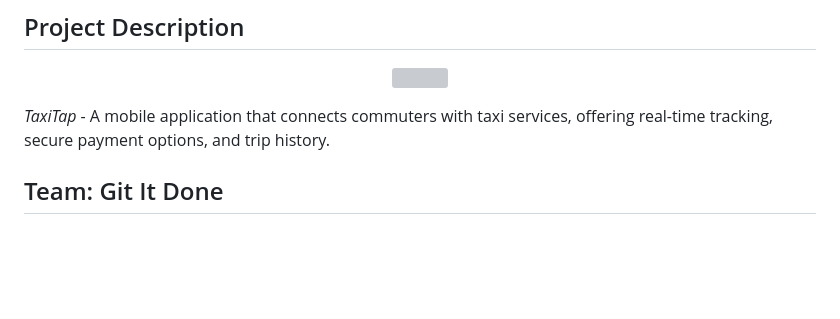
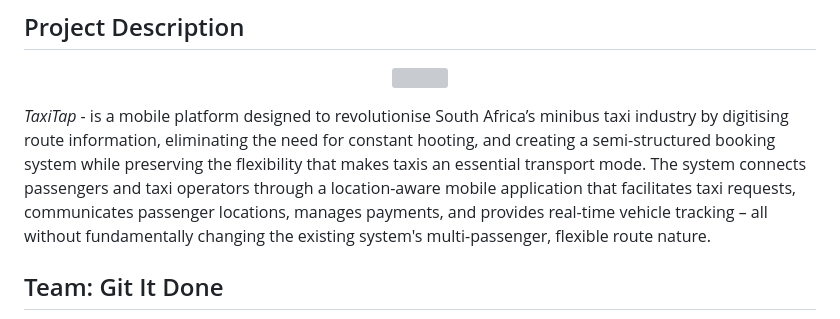
Before and after one commit to COS301-SE-2025/Taxi-Tap, a Markdown page: README.md, the part around one of its changes. GitHub-like rendering; blank space fills up the shorter version; grey boxes are pictures that could not be loaded.

```diff
--- a/README.md
+++ b/README.md
@@ -8,7 +8,9 @@
     <img src="assets/images/taxi.gif" height="100"/>
 </p>
 
-*TaxiTap* - A mobile application that connects commuters with taxi services, offering real-time tracking, secure payment options, and trip history.
+*TaxiTap* - is a mobile platform designed to revolutionise South Africa’s minibus taxi industry by digitising route information, eliminating the need for constant hooting, and creating a semi-structured booking system while preserving the flexibility that makes taxis an essential transport mode.
+The system connects passengers and taxi operators through a location-aware mobile application that facilitates taxi requests, communicates passenger locations, manages payments, and provides real-time vehicle tracking – all without fundamentally changing the existing system's multi-passenger, flexible route nature.
+
 
 ## Team: Git It Done
 <p align="center">
```
Also changed, not shown: other parts of README.md (+1 -1 lines).
